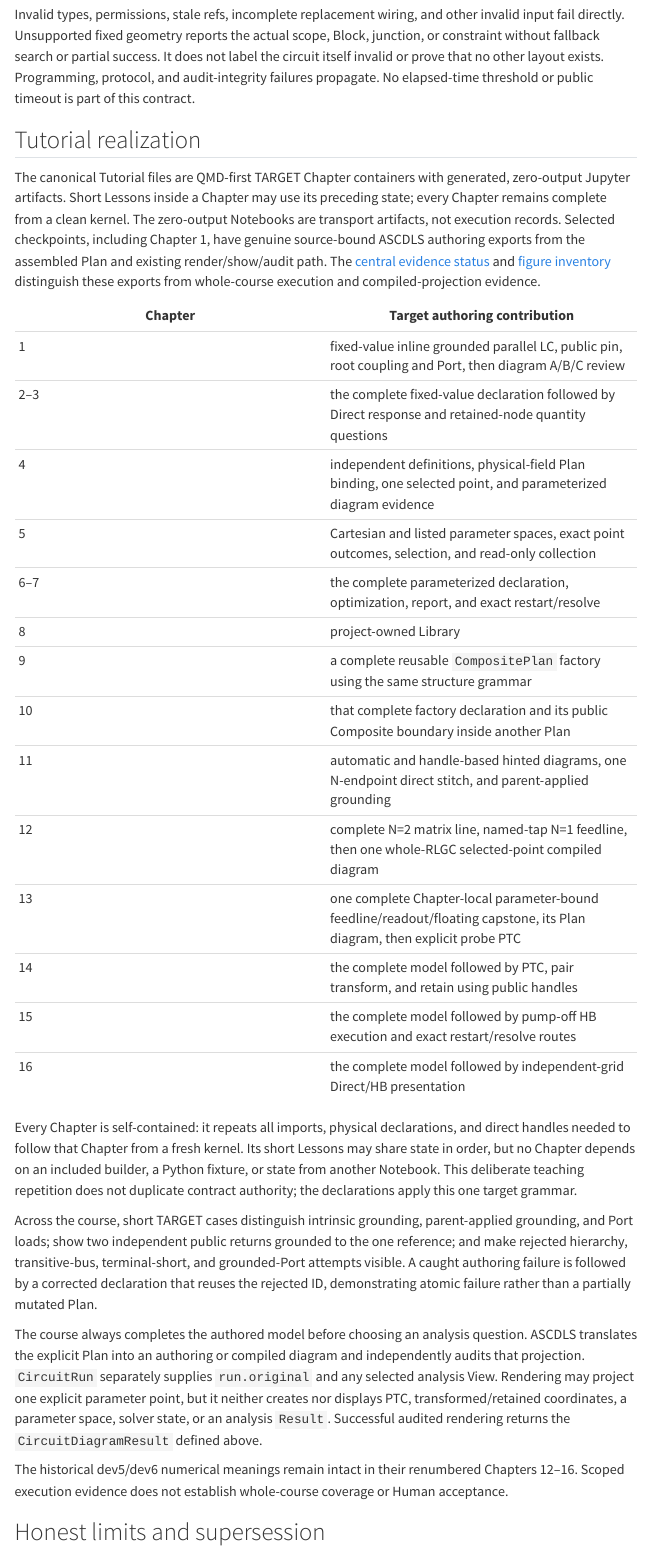
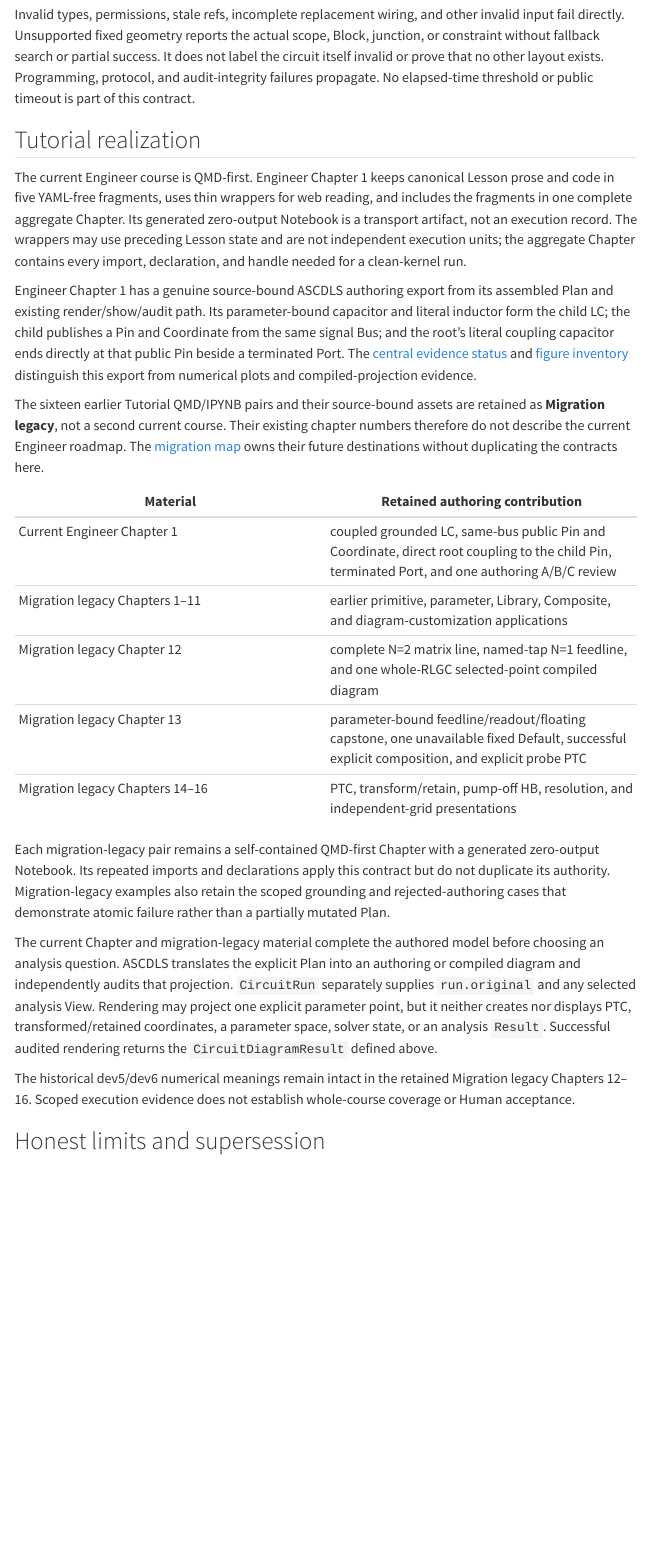
Before and after one commit to OrPenStrike/scnsim, a Quarto document (docs/contracts/automatic-semantic-circuit-diagram-layout.qmd): the page in a window 1100 px wide, from 15480 px down. Rendered offline with R 4.5, knitr and Pandoc in place of Quarto, with nearby package versions; menus at the side of the page are left out; long lines of code are wrapped.

Commit message:
docs: align beginner references and preserve local workspaces
Clarify direct public-pin coupling and exposed analysis coordinates without
making parent-owned buses or links invalid. Classify unmigrated course links
as Migration legacy and explain preservation of ignored local workspaces.

Keep Chapter 1 calculations and artifacts unchanged. This documentation
checkpoint remains CONVERGING and does not claim product acceptance.

```diff
--- a/docs/component-authoring.qmd
+++ b/docs/component-authoring.qmd
@@ -46,8 +46,11 @@ A native component may bind a fixed Quantity directly. It receives a
 `ParameterRef` only when the author deliberately supports operation-time
 variation. Engineer Chapter 1 binds its capacitor because the same Plan is
 evaluated at 110 fF and 120 fF, while its 5.8 nH inductor and 6 fF coupler stay
-literal. The [Parameter System contract](contracts/parameter-system.qmd) owns
-those target identities and their operation-time values.
+literal. Its child publishes a Pin and Coordinate from the same signal Bus,
+and the parent coupling ends directly at that public Pin; a parent root Bus and
+zero-element Link remain optional assembly tools, not an analysis requirement.
+The [Parameter System contract](contracts/parameter-system.qmd) owns those
+target identities and their operation-time values.
 
 This page owns physical factory and lowering semantics. The linked structured
 contract owns the proposed assembly signatures, ownership, layout, identity,
--- a/docs/contracts/automatic-semantic-circuit-diagram-layout.qmd
+++ b/docs/contracts/automatic-semantic-circuit-diagram-layout.qmd
@@ -825,58 +825,54 @@ No elapsed-time threshold or public timeout is part of this contract.
 
 ## Tutorial realization {#tutorial-realization}
 
-The canonical Tutorial files are QMD-first TARGET Chapter containers with
-generated, zero-output Jupyter artifacts. Short Lessons inside a Chapter may
-use its preceding state; every Chapter remains complete from a clean kernel.
-The zero-output Notebooks are transport artifacts, not execution records.
-Selected checkpoints, including Chapter 1, have genuine source-bound ASCDLS
-authoring exports from the assembled Plan and existing render/show/audit path.
-The [central evidence status](index.qmd#implementation-evidence-status) and
-[figure inventory](../../examples/README.md) distinguish these exports from
-whole-course execution and compiled-projection evidence.
+The current Engineer course is QMD-first. Engineer Chapter 1 keeps canonical
+Lesson prose and code in five YAML-free fragments, uses thin wrappers for web
+reading, and includes the fragments in one complete aggregate Chapter. Its
+generated zero-output Notebook is a transport artifact, not an execution
+record. The wrappers may use preceding Lesson state and are not independent
+execution units; the aggregate Chapter contains every import, declaration, and
+handle needed for a clean-kernel run.
 
-| Chapter | Target authoring contribution |
+Engineer Chapter 1 has a genuine source-bound ASCDLS authoring export from its
+assembled Plan and existing render/show/audit path. Its parameter-bound
+capacitor and literal inductor form the child LC; the child publishes a Pin and
+Coordinate from the same signal Bus; and the root's literal coupling capacitor
+ends directly at that public Pin beside a terminated Port. The
+[central evidence status](index.qmd#implementation-evidence-status) and
+[figure inventory](../../examples/README.md) distinguish this export from
+numerical plots and compiled-projection evidence.
+
+The sixteen earlier Tutorial QMD/IPYNB pairs and their source-bound assets are
+retained as **Migration legacy**, not a second current course. Their existing
+chapter numbers therefore do not describe the current Engineer roadmap. The
+[migration map](../implementation/engineer-course-migration-map.qmd) owns their
+future destinations without duplicating the contracts here.
+
+| Material | Retained authoring contribution |
 |---|---|
-| 1 | fixed-value inline grounded parallel LC, public pin, root coupling and Port, then diagram A/B/C review |
-| 2–3 | the complete fixed-value declaration followed by Direct response and retained-node quantity questions |
-| 4 | independent definitions, physical-field Plan binding, one selected point, and parameterized diagram evidence |
-| 5 | Cartesian and listed parameter spaces, exact point outcomes, selection, and read-only collection |
-| 6–7 | the complete parameterized declaration, optimization, report, and exact restart/resolve |
-| 8 | project-owned Library |
-| 9 | a complete reusable `CompositePlan` factory using the same structure grammar |
-| 10 | that complete factory declaration and its public Composite boundary inside another Plan |
-| 11 | automatic and handle-based hinted diagrams, one N-endpoint direct stitch, and parent-applied grounding |
-| 12 | complete N=2 matrix line, named-tap N=1 feedline, then one whole-RLGC selected-point compiled diagram |
-| 13 | one complete Chapter-local parameter-bound feedline/readout/floating capstone, its Plan diagram, then explicit probe PTC |
-| 14 | the complete model followed by PTC, pair transform, and retain using public handles |
-| 15 | the complete model followed by pump-off HB execution and exact restart/resolve routes |
-| 16 | the complete model followed by independent-grid Direct/HB presentation |
+| Current Engineer Chapter 1 | coupled grounded LC, same-bus public Pin and Coordinate, direct root coupling to the child Pin, terminated Port, and one authoring A/B/C review |
+| Migration legacy Chapters 1–11 | earlier primitive, parameter, Library, Composite, and diagram-customization applications |
+| Migration legacy Chapter 12 | complete N=2 matrix line, named-tap N=1 feedline, and one whole-RLGC selected-point compiled diagram |
+| Migration legacy Chapter 13 | parameter-bound feedline/readout/floating capstone, one unavailable fixed Default, successful explicit composition, and explicit probe PTC |
+| Migration legacy Chapters 14–16 | PTC, transform/retain, pump-off HB, resolution, and independent-grid presentations |
 
-Every Chapter is self-contained: it repeats all imports, physical declarations,
-and direct handles needed to follow that Chapter from a fresh kernel. Its short
-Lessons may share state in order, but no Chapter depends on an included builder,
-a Python fixture, or state from another Notebook. This deliberate teaching
-repetition does not duplicate contract authority; the declarations apply this
-one target grammar.
+Each migration-legacy pair remains a self-contained QMD-first Chapter with a
+generated zero-output Notebook. Its repeated imports and declarations apply
+this contract but do not duplicate its authority. Migration-legacy examples
+also retain the scoped grounding and rejected-authoring cases that demonstrate
+atomic failure rather than a partially mutated Plan.
 
-Across the course, short TARGET cases distinguish intrinsic grounding,
-parent-applied grounding, and Port loads; show two independent public returns
-grounded to the one reference; and make rejected hierarchy, transitive-bus,
-terminal-short, and grounded-Port attempts visible. A caught
-authoring failure is followed by a corrected declaration that reuses the
-rejected ID, demonstrating atomic failure rather than a partially mutated Plan.
-
-The course always completes the authored model before choosing an analysis
-question. ASCDLS translates the explicit Plan into an authoring or compiled
-diagram and independently audits that projection. `CircuitRun` separately
-supplies `run.original` and any selected analysis View. Rendering may project
-one explicit parameter point, but it neither creates nor displays PTC,
-transformed/retained coordinates, a parameter space, solver state, or an
-analysis `Result`. Successful audited rendering returns the
+The current Chapter and migration-legacy material complete the authored model
+before choosing an analysis question. ASCDLS translates the explicit Plan into
+an authoring or compiled diagram and independently audits that projection.
+`CircuitRun` separately supplies `run.original` and any selected analysis View.
+Rendering may project one explicit parameter point, but it neither creates nor
+displays PTC, transformed/retained coordinates, a parameter space, solver
+state, or an analysis `Result`. Successful audited rendering returns the
 `CircuitDiagramResult` defined above.
 
-The historical dev5/dev6 numerical meanings remain intact in their renumbered
-Chapters 12–16.
+The historical dev5/dev6 numerical meanings remain intact in the retained
+Migration legacy Chapters 12–16.
 Scoped execution evidence does not establish whole-course coverage or Human
 acceptance.
 
--- a/docs/contracts/circuit-plan-assembly.qmd
+++ b/docs/contracts/circuit-plan-assembly.qmd
@@ -632,13 +633,14 @@ conductor order, matrix coefficients, and section provenance exactly once.
 
 ### Three-subsystem model
 
-Chapters 13–16 author one `feedline`, one grounded `readout`, and one `floating`
-inline Subsystem at the root. The feedline owns two independent N=1 line
-sections and public input/tap/output pins. The floating scope owns one mutual
-C/L parallel network plus two separate ground branches. Root capacitors join
-feedline to readout and readout directly to `plus_1`/`minus_1`. Equivalent
-`plus_2`/`minus_2` pins link to the original root probe buses and coordinates.
-Root terminated and nonloading-probe Ports retain their distinct roles.
+Migration-legacy Chapters 13–16 author one `feedline`, one grounded `readout`,
+and one `floating` inline Subsystem at the root. The feedline owns two
+independent N=1 line sections and public input/tap/output pins. The floating
+scope owns one mutual C/L parallel network plus two separate ground branches.
+Root capacitors join feedline to readout and readout directly to
+`plus_1`/`minus_1`. Equivalent `plus_2`/`minus_2` pins link to the original root
+probe buses and coordinates. Root terminated and nonloading-probe Ports retain
+their distinct roles.
 
 The quarter-wave readout is explicitly a local lumped approximation, not a
 claim of distributed equivalence. The tutorials contain public generic values
--- a/docs/contracts/index.qmd
+++ b/docs/contracts/index.qmd
@@ -37,14 +37,15 @@ and those assets do not establish execution of every migration-legacy Chapter
 or every compiled projection. The [figure inventory](../../examples/README.md)
 records both current and legacy evidence.
 
-The Chapter 12 tapped-feedline Default and complete explicit tap-order
-checkpoints are now successful source-bound exports. One fixed-layout
-limitation remains in the Tutorial inventory: Chapter 13's complete raw-loaded
-Default reports `schematic_layout` with `fixed connector intersects occupied
-geometry`. It has no current SVG or diagram certificate; the same Plan's
-successful explicit composition and final probe-tee capstone remain separately
-identified checkpoints rather than substitutes for that Default failure. The
-[figure inventory](../../examples/README.md) records the exact current count.
+Migration-legacy Chapter 12's tapped-feedline Default and complete explicit
+tap-order checkpoints are successful source-bound exports. One fixed-layout
+limitation remains in the migration-legacy inventory: Chapter 13's complete
+raw-loaded Default reports `schematic_layout` with `fixed connector intersects
+occupied geometry`. It has no current SVG or diagram certificate; the same
+Plan's successful explicit composition and final probe-tee capstone remain
+separately identified checkpoints rather than substitutes for that Default
+failure. The [figure inventory](../../examples/README.md) records the exact
+current count.
 
 Retained tests have three distinct evidence roles: current runnable checks;
 numerical and integrity regressions blocked by superseded authoring fixtures;
```
Also changed, not shown: docs/concepts/physical-authority-and-reusable-composition.qmd (+29 -11 lines), docs/concepts/units-parameters-and-optimization.qmd (+11 -8 lines), docs/contracts/parameter-system.qmd (+7 -6 lines), examples/README.md, docs/contracts/circuit-plan-assembly.qmd (11 more changed lines), 1 other file.
